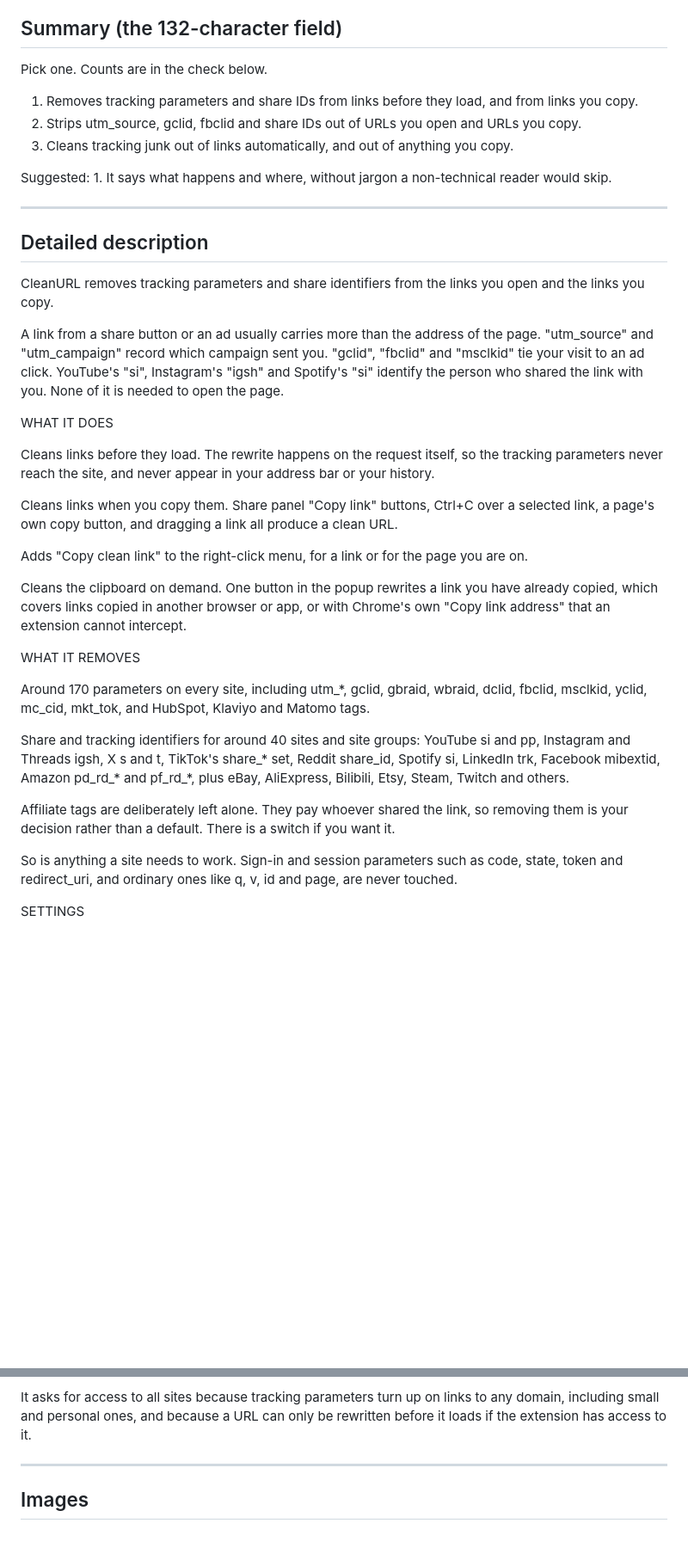
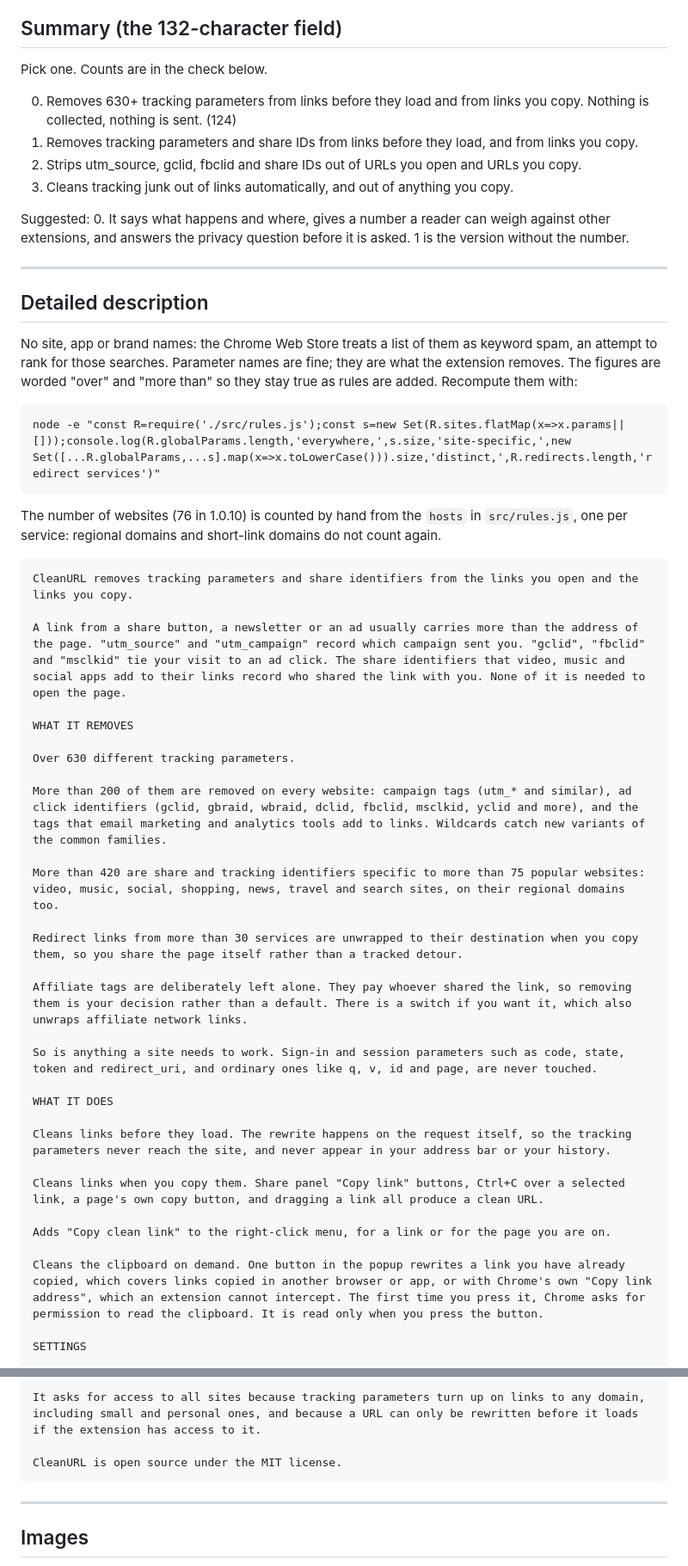
Before and after one commit to paul2t/cleanurl, a Markdown page: STORE-LISTING.md, 2 parts joined by grey strips. Shown at 86% size. Rendered like a GitHub page; blank space fills up the shorter version.

Commit message:
Store listing: figures instead of site names
The description named sites (and marketing tools), which the Chrome Web
Store can treat as keyword spam. It now gives figures instead: over 630
distinct tracking parameters, more than 200 removed everywhere, more than
420 specific to more than 75 websites (described by kind, not name), and
redirect links from more than 30 services. Counts were stale too (170
parameters, 28 sites).

Also mentions redirect unwrapping, the clipboard permission now asked on
first use, and the MIT license; adds a summary option with the parameter
count, and the command that recomputes the figures.

````diff
--- a/STORE-LISTING.md
+++ b/STORE-LISTING.md
@@ -24,19 +24,43 @@ grep -rnE "(src|href)=\"https?:" src/*.html
 
 Pick one. Counts are in the check below.
 
+0. Removes 630+ tracking parameters from links before they load and from links you copy. Nothing is collected, nothing is sent. (124)
 1. Removes tracking parameters and share IDs from links before they load, and from links you copy.
 2. Strips utm_source, gclid, fbclid and share IDs out of URLs you open and URLs you copy.
 3. Cleans tracking junk out of links automatically, and out of anything you copy.
 
-Suggested: 1. It says what happens and where, without jargon a non-technical reader would skip.
+Suggested: 0. It says what happens and where, gives a number a reader can weigh against other extensions, and answers the privacy question before it is asked. 1 is the version without the number.
 
 ---
 
 ## Detailed description
 
+No site, app or brand names: the Chrome Web Store treats a list of them as keyword spam, an attempt to rank for those searches. Parameter names are fine; they are what the extension removes. The figures are worded "over" and "more than" so they stay true as rules are added. Recompute them with:
+
+```
+node -e "const R=require('./src/rules.js');const s=new Set(R.sites.flatMap(x=>x.params||[]));console.log(R.globalParams.length,'everywhere,',s.size,'site-specific,',new Set([...R.globalParams,...s].map(x=>x.toLowerCase())).size,'distinct,',R.redirects.length,'redirect services')"
+```
+
+The number of websites (76 in 1.0.10) is counted by hand from the `hosts` in `src/rules.js`, one per service: regional domains and short-link domains do not count again.
+
+```
 CleanURL removes tracking parameters and share identifiers from the links you open and the links you copy.
 
-A link from a share button or an ad usually carries more than the address of the page. "utm_source" and "utm_campaign" record which campaign sent you. "gclid", "fbclid" and "msclkid" tie your visit to an ad click. YouTube's "si", Instagram's "igsh" and Spotify's "si" identify the person who shared the link with you. None of it is needed to open the page.
+A link from a share button, a newsletter or an ad usually carries more than the address of the page. "utm_source" and "utm_campaign" record which campaign sent you. "gclid", "fbclid" and "msclkid" tie your visit to an ad click. The share identifiers that video, music and social apps add to their links record who shared the link with you. None of it is needed to open the page.
+
+WHAT IT REMOVES
+
+Over 630 different tracking parameters.
+
+More than 200 of them are removed on every website: campaign tags (utm_* and similar), ad click identifiers (gclid, gbraid, wbraid, dclid, fbclid, msclkid, yclid and more), and the tags that email marketing and analytics tools add to links. Wildcards catch new variants of the common families.
+
+More than 420 are share and tracking identifiers specific to more than 75 popular websites: video, music, social, shopping, news, travel and search sites, on their regional domains too.
+
+Redirect links from more than 30 services are unwrapped to their destination when you copy them, so you share the page itself rather than a tracked detour.
+
+Affiliate tags are deliberately left alone. They pay whoever shared the link, so removing them is your decision rather than a default. There is a switch if you want it, which also unwraps affiliate network links.
+
+So is anything a site needs to work. Sign-in and session parameters such as code, state, token and redirect_uri, and ordinary ones like q, v, id and page, are never touched.
 
 WHAT IT DOES
 
@@ -46,17 +70,7 @@ Cleans links when you copy them. Share panel "Copy link" buttons, Ctrl+C over a
 
 Adds "Copy clean link" to the right-click menu, for a link or for the page you are on.
 
-Cleans the clipboard on demand. One button in the popup rewrites a link you have already copied, which covers links copied in another browser or app, or with Chrome's own "Copy link address" that an extension cannot intercept.
-
-WHAT IT REMOVES
-
-Around 170 parameters on every site, including utm_*, gclid, gbraid, wbraid, dclid, fbclid, msclkid, yclid, mc_cid, mkt_tok, and HubSpot, Klaviyo and Matomo tags.
-
-Share and tracking identifiers for around 40 sites and site groups: YouTube si and pp, Instagram and Threads igsh, X s and t, TikTok's share_* set, Reddit share_id, Spotify si, LinkedIn trk, Facebook mibextid, Amazon pd_rd_* and pf_rd_*, plus eBay, AliExpress, Bilibili, Etsy, Steam, Twitch and others.
-
-Affiliate tags are deliberately left alone. They pay whoever shared the link, so removing them is your decision rather than a default. There is a switch if you want it.
-
-So is anything a site needs to work. Sign-in and session parameters such as code, state, token and redirect_uri, and ordinary ones like q, v, id and page, are never touched.
+Cleans the clipboard on demand. One button in the popup rewrites a link you have already copied, which covers links copied in another browser or app, or with Chrome's own "Copy link address", which an extension cannot intercept. The first time you press it, Chrome asks for permission to read the clipboard. It is read only when you press the button.
 
 SETTINGS
 
@@ -71,6 +85,9 @@ PRIVACY
 No data is collected. The extension makes no network request of any kind, contacts no server, and contains no analytics. The list of parameters it removes is a plain file inside the extension, not something fetched or updated remotely. The only things stored are your settings and two counters, and they stay on your device.
 
 It asks for access to all sites because tracking parameters turn up on links to any domain, including small and personal ones, and because a URL can only be rewritten before it loads if the extension has access to it.
+
+CleanURL is open source under the MIT license.
+```
 
 ---
 
````
